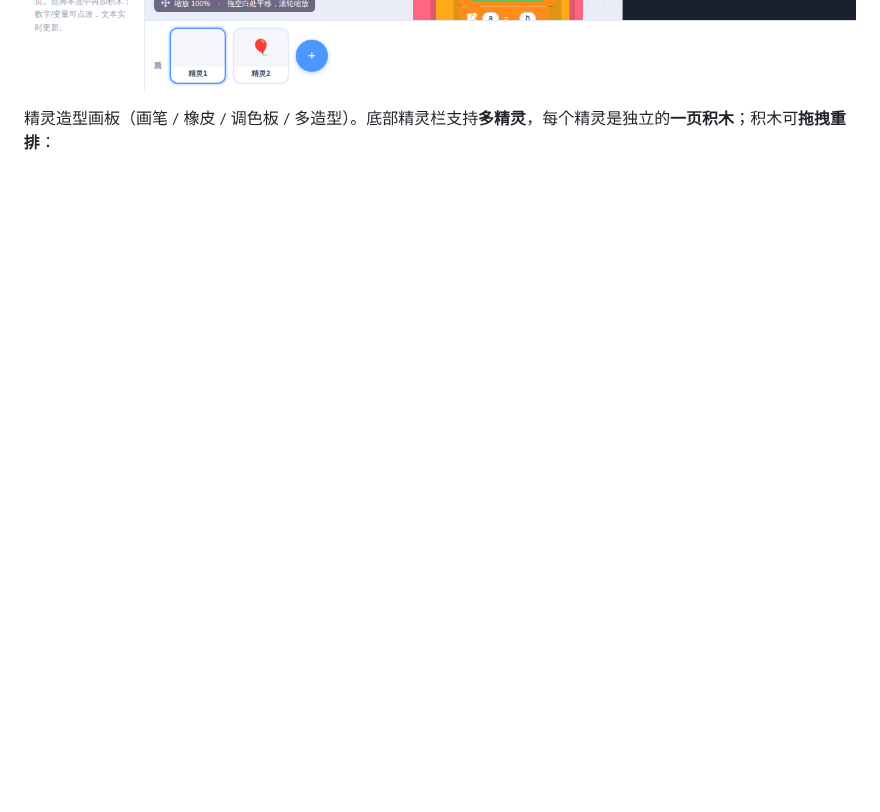
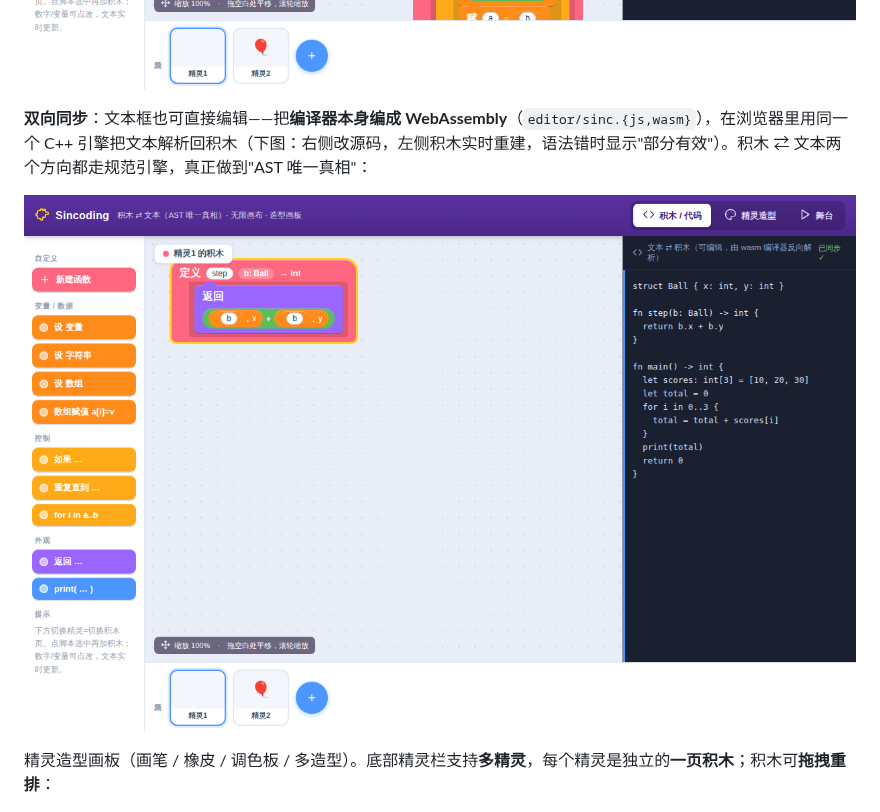
Before and after one commit to ohno1007/Sincoding, a Markdown page: README.md, the part around the change. Rendered like a GitHub page; pictures changed too: docs/images/ide_reverse.png (added); blank space fills up the shorter version.

```diff
--- a/README.md
+++ b/README.md
@@ -33,6 +33,10 @@
 积木 IDE（`editor/index.html`）：无限积木画布 + 实时文本写回（左边改积木，右边文本立即更新）：
 
 ![阶段3 IDE](docs/images/stage3_ide.png)
+
+**双向同步**：文本框也可直接编辑——把**编译器本身编成 WebAssembly**（`editor/sinc.{js,wasm}`），在浏览器里用同一个 C++ 引擎把文本解析回积木（下图：右侧改源码，左侧积木实时重建，语法错时显示"部分有效"）。积木 ⇄ 文本两个方向都走规范引擎，真正做到"AST 唯一真相"：
+
+![文本→积木 反向同步](docs/images/ide_reverse.png)
 
 精灵造型画板（画笔 / 橡皮 / 调色板 / 多造型）。底部精灵栏支持**多精灵**，每个精灵是独立的**一页积木**；积木可**拖拽重排**：
 
```
Also changed, not shown: editor/README.md (+2 -0 lines), 10 other files.
